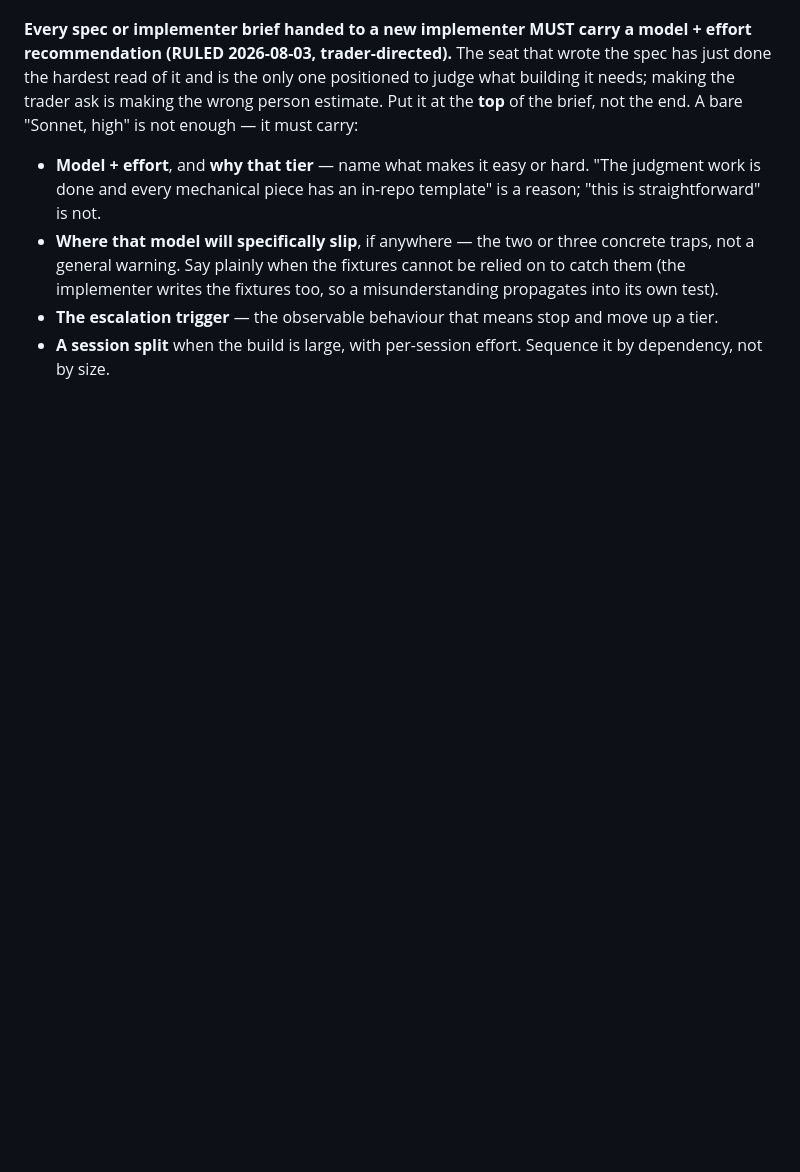
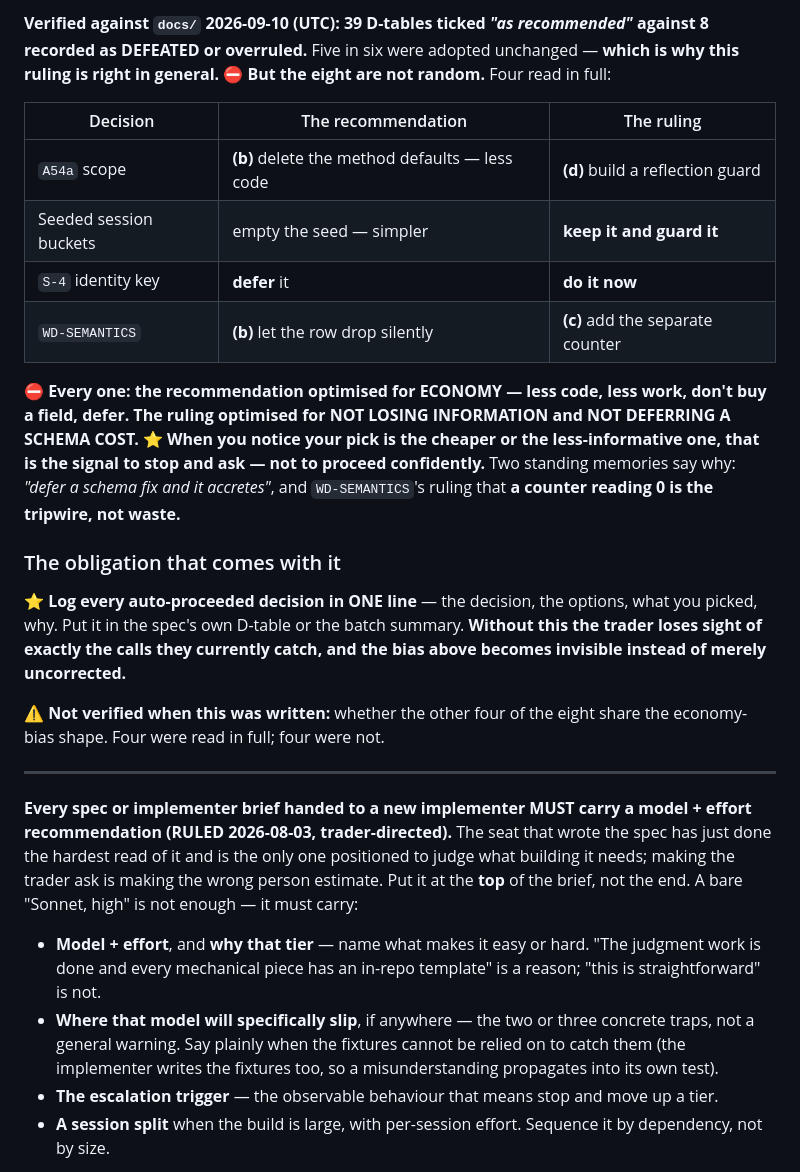
Before and after one commit to Beansz2015/DeribitVerdictEngine, a Markdown page: CLAUDE.md, the part around one of its changes. Drawn GitHub-style; blank space fills up the shorter version.

```diff
--- a/CLAUDE.md
+++ b/CLAUDE.md
@@ -129,3 +159,21 @@ The engine polls the Deribit REST API, computes technical indicators, scores the
+**Verified against `docs/` 2026-09-10 (UTC): 39 D-tables ticked *"as recommended"* against 8 recorded as DEFEATED or overruled.** Five in six were adopted unchanged — **which is why this ruling is right in general.** ⛔ **But the eight are not random.** Four read in full:
+
+| Decision | The recommendation | The ruling |
+|---|---|---|
+| `A54a` scope | **(b)** delete the method defaults — less code | **(d)** build a reflection guard |
+| Seeded session buckets | empty the seed — simpler | **keep it and guard it** |
+| `S-4` identity key | **defer** it | **do it now** |
+| `WD-SEMANTICS` | **(b)** let the row drop silently | **(c)** add the separate counter |
+
+⛔ **Every one: the recommendation optimised for ECONOMY — less code, less work, don't buy a field, defer. The ruling optimised for NOT LOSING INFORMATION and NOT DEFERRING A SCHEMA COST.** ⭐ **When you notice your pick is the cheaper or the less-informative one, that is the signal to stop and ask — not to proceed confidently.** Two standing memories say why: *"defer a schema fix and it accretes"*, and `WD-SEMANTICS`'s ruling that **a counter reading 0 is the tripwire, not waste.**
+
+### The obligation that comes with it
+
+⭐ **Log every auto-proceeded decision in ONE line** — the decision, the options, what you picked, why. Put it in the spec's own D-table or the batch summary. **Without this the trader loses sight of exactly the calls they currently catch, and the bias above becomes invisible instead of merely uncorrected.**
+
+⚠ **Not verified when this was written:** whether the other four of the eight share the economy-bias shape. Four were read in full; four were not.
+
+---
 
 **Every spec or implementer brief handed to a new implementer MUST carry a model + effort recommendation (RULED 2026-08-03, trader-directed).** The seat that wrote the spec has just done the hardest read of it and is the only one positioned to judge what building it needs; making the trader ask is making the wrong person estimate. Put it at the **top** of the brief, not the end. A bare "Sonnet, high" is not enough — it must carry:
 
```
Also changed, not shown: other parts of CLAUDE.md (+31 -1 lines).
